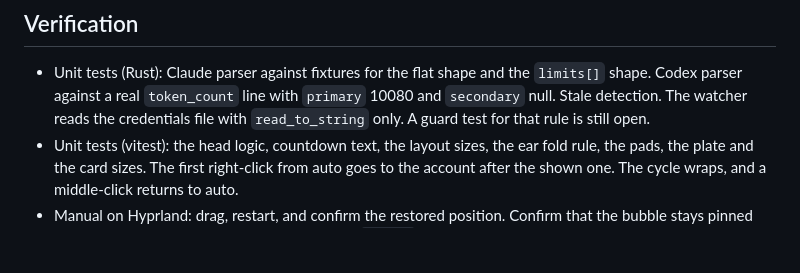
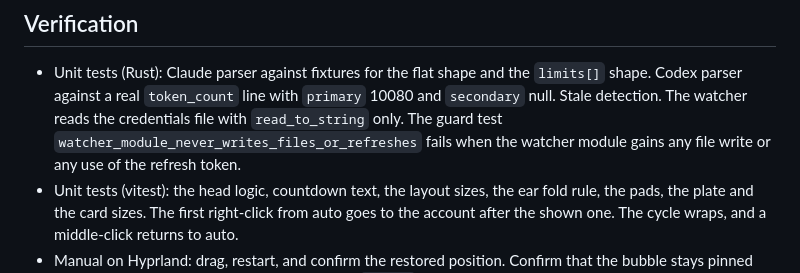
Before and after one commit to Kiriketsuki/usaki, a Markdown page: docs/design/plan.md, the part around the change. GitHub-like rendering; blank space fills up the shorter version.

Commit message:
docs(design): name the watcher guard test in the design doc
The guard test already exists. It fails when the watcher module gains a
file write or a use of the refresh token.

Refs #23

```diff
--- a/docs/design/plan.md
+++ b/docs/design/plan.md
@@ -186,7 +186,8 @@ Onboarding for install and first run is issue #14.
 
 - Unit tests (Rust): Claude parser against fixtures for the flat shape and the `limits[]` shape. Codex parser against a real
   `token_count` line with `primary` 10080 and `secondary` null. Stale detection. The watcher reads the credentials file with
-  `read_to_string` only. A guard test for that rule is still open.
+  `read_to_string` only. The guard test `watcher_module_never_writes_files_or_refreshes` fails when the watcher
+  module gains any file write or any use of the refresh token.
 - Unit tests (vitest): the head logic, countdown text, the layout sizes, the ear fold rule, the pads, the plate and the card sizes.
   The first right-click from auto goes to the account after the shown one. The cycle wraps, and a middle-click returns to auto.
 - Manual on Hyprland: drag, restart, and confirm the restored position. Confirm that the bubble stays pinned across workspaces and on its
```
